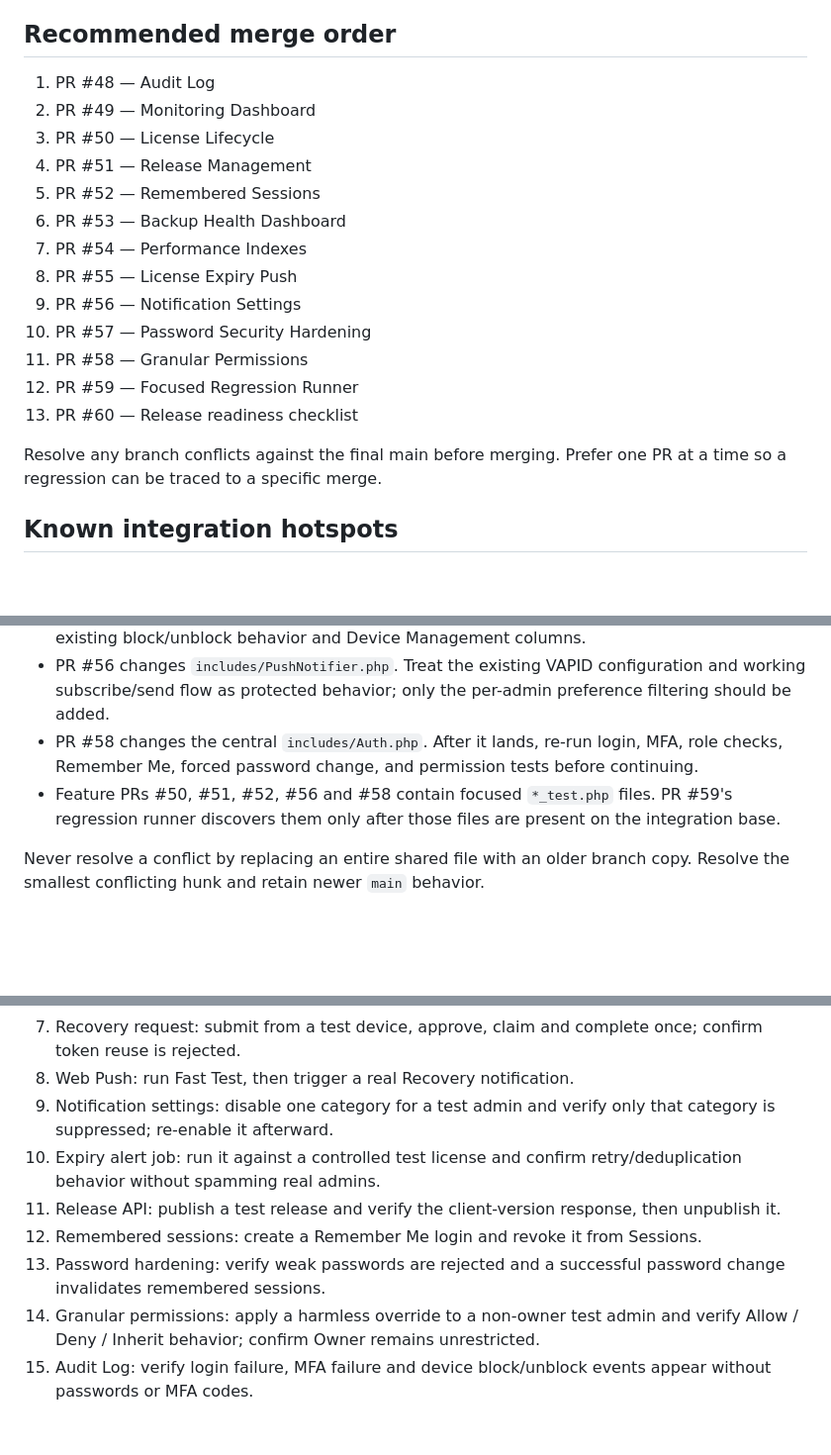
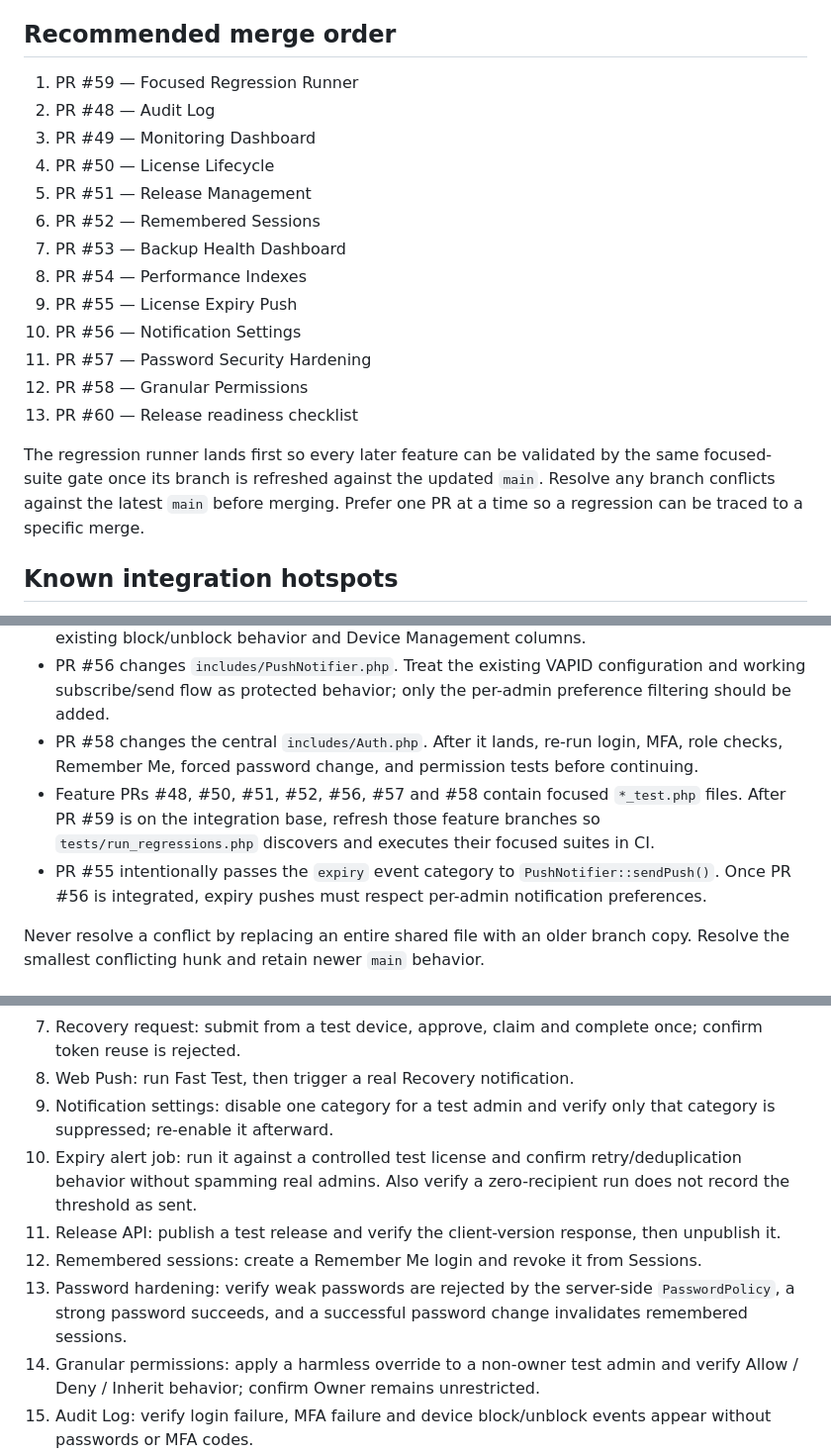
Before and after one commit to Hercule0/hercule-pos, a Markdown page: docs/RELEASE_READINESS.md, 3 parts joined by grey strips. Shown at 99% size. GitHub-like rendering; blank space fills up the shorter version.

Commit message:
Run regression infrastructure before feature batch

```diff
--- a/docs/RELEASE_READINESS.md
+++ b/docs/RELEASE_READINESS.md
@@ -4,21 +4,21 @@ This checklist is for the current admin/backend development batch. Do not merge
 
 ## Recommended merge order
 
-1. PR #48 — Audit Log
-2. PR #49 — Monitoring Dashboard
-3. PR #50 — License Lifecycle
-4. PR #51 — Release Management
-5. PR #52 — Remembered Sessions
-6. PR #53 — Backup Health Dashboard
-7. PR #54 — Performance Indexes
-8. PR #55 — License Expiry Push
-9. PR #56 — Notification Settings
-10. PR #57 — Password Security Hardening
-11. PR #58 — Granular Permissions
-12. PR #59 — Focused Regression Runner
+1. PR #59 — Focused Regression Runner
+2. PR #48 — Audit Log
+3. PR #49 — Monitoring Dashboard
+4. PR #50 — License Lifecycle
+5. PR #51 — Release Management
+6. PR #52 — Remembered Sessions
+7. PR #53 — Backup Health Dashboard
+8. PR #54 — Performance Indexes
+9. PR #55 — License Expiry Push
+10. PR #56 — Notification Settings
+11. PR #57 — Password Security Hardening
+12. PR #58 — Granular Permissions
 13. PR #60 — Release readiness checklist
 
-Resolve any branch conflicts against the final main before merging. Prefer one PR at a time so a regression can be traced to a specific merge.
+The regression runner lands first so every later feature can be validated by the same focused-suite gate once its branch is refreshed against the updated `main`. Resolve any branch conflicts against the latest `main` before merging. Prefer one PR at a time so a regression can be traced to a specific merge.
 
 ## Known integration hotspots
 
@@ -28,7 +28,8 @@ The current open PRs are individually mergeable against the current `main`, but
 - PR #48 changes `includes/DeviceManager.php`. Preserve its audit hooks together with the existing block/unblock behavior and Device Management columns.
 - PR #56 changes `includes/PushNotifier.php`. Treat the existing VAPID configuration and working subscribe/send flow as protected behavior; only the per-admin preference filtering should be added.
 - PR #58 changes the central `includes/Auth.php`. After it lands, re-run login, MFA, role checks, Remember Me, forced password change, and permission tests before continuing.
-- Feature PRs #50, #51, #52, #56 and #58 contain focused `*_test.php` files. PR #59's regression runner discovers them only after those files are present on the integration base.
+- Feature PRs #48, #50, #51, #52, #56, #57 and #58 contain focused `*_test.php` files. After PR #59 is on the integration base, refresh those feature branches so `tests/run_regressions.php` discovers and executes their focused suites in CI.
+- PR #55 intentionally passes the `expiry` event category to `PushNotifier::sendPush()`. Once PR #56 is integrated, expiry pushes must respect per-admin notification preferences.
 
 Never resolve a conflict by replacing an entire shared file with an older branch copy. Resolve the smallest conflicting hunk and retain newer `main` behavior.
 
@@ -90,10 +91,10 @@ After deployment and migrations:
 7. Recovery request: submit from a test device, approve, claim and complete once; confirm token reuse is rejected.
 8. Web Push: run Fast Test, then trigger a real Recovery notification.
 9. Notification settings: disable one category for a test admin and verify only that category is suppressed; re-enable it afterward.
-10. Expiry alert job: run it against a controlled test license and confirm retry/deduplication behavior without spamming real admins.
+10. Expiry alert job: run it against a controlled test license and confirm retry/deduplication behavior without spamming real admins. Also verify a zero-recipient run does not record the threshold as sent.
 11. Release API: publish a test release and verify the client-version response, then unpublish it.
 12. Remembered sessions: create a Remember Me login and revoke it from Sessions.
-13. Password hardening: verify weak passwords are rejected and a successful password change invalidates remembered sessions.
+13. Password hardening: verify weak passwords are rejected by the server-side `PasswordPolicy`, a strong password succeeds, and a successful password change invalidates remembered sessions.
 14. Granular permissions: apply a harmless override to a non-owner test admin and verify Allow / Deny / Inherit behavior; confirm Owner remains unrestricted.
 15. Audit Log: verify login failure, MFA failure and device block/unblock events appear without passwords or MFA codes.
 16. Backup Health shows the expected encrypted backup status; do not perform web-based restore/decrypt.
```
Also changed, not shown: other parts of docs/RELEASE_READINESS.md (+1 -1 lines).
